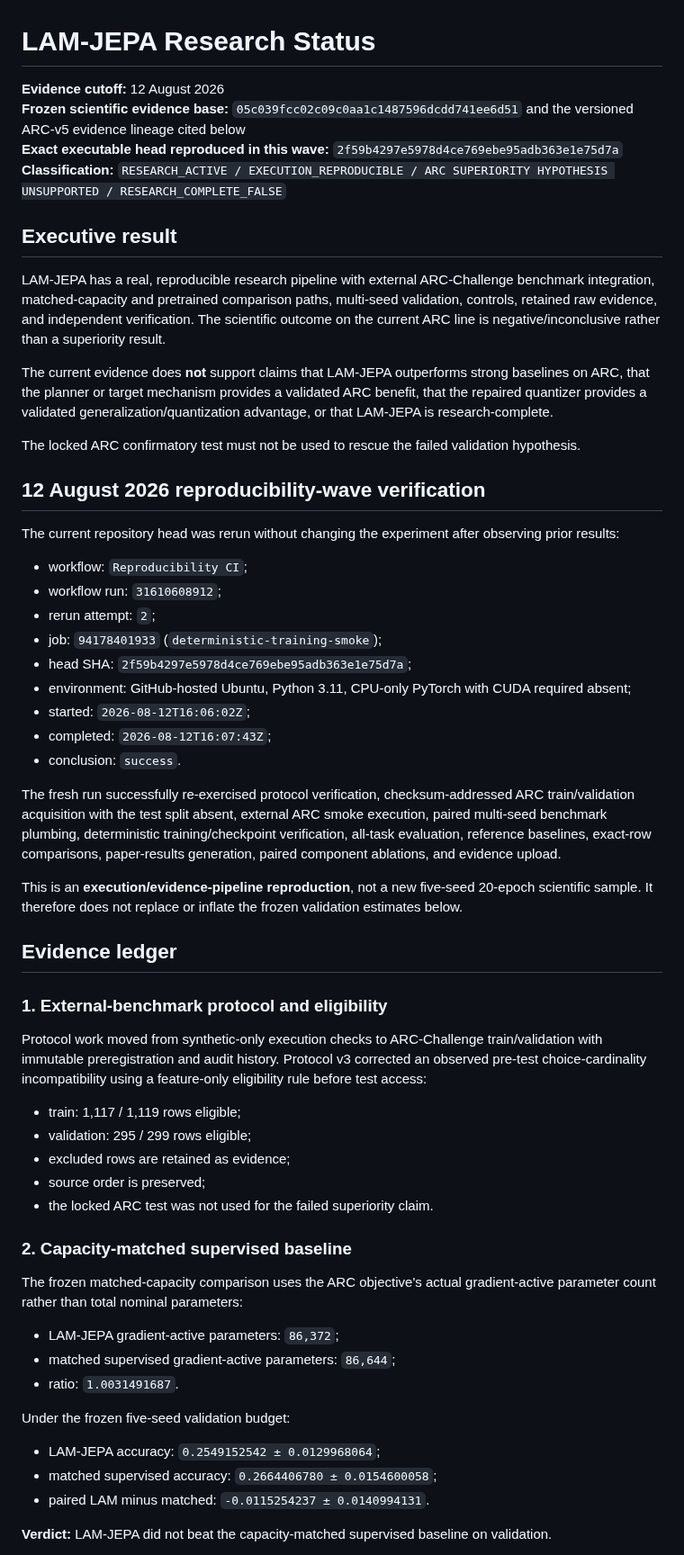
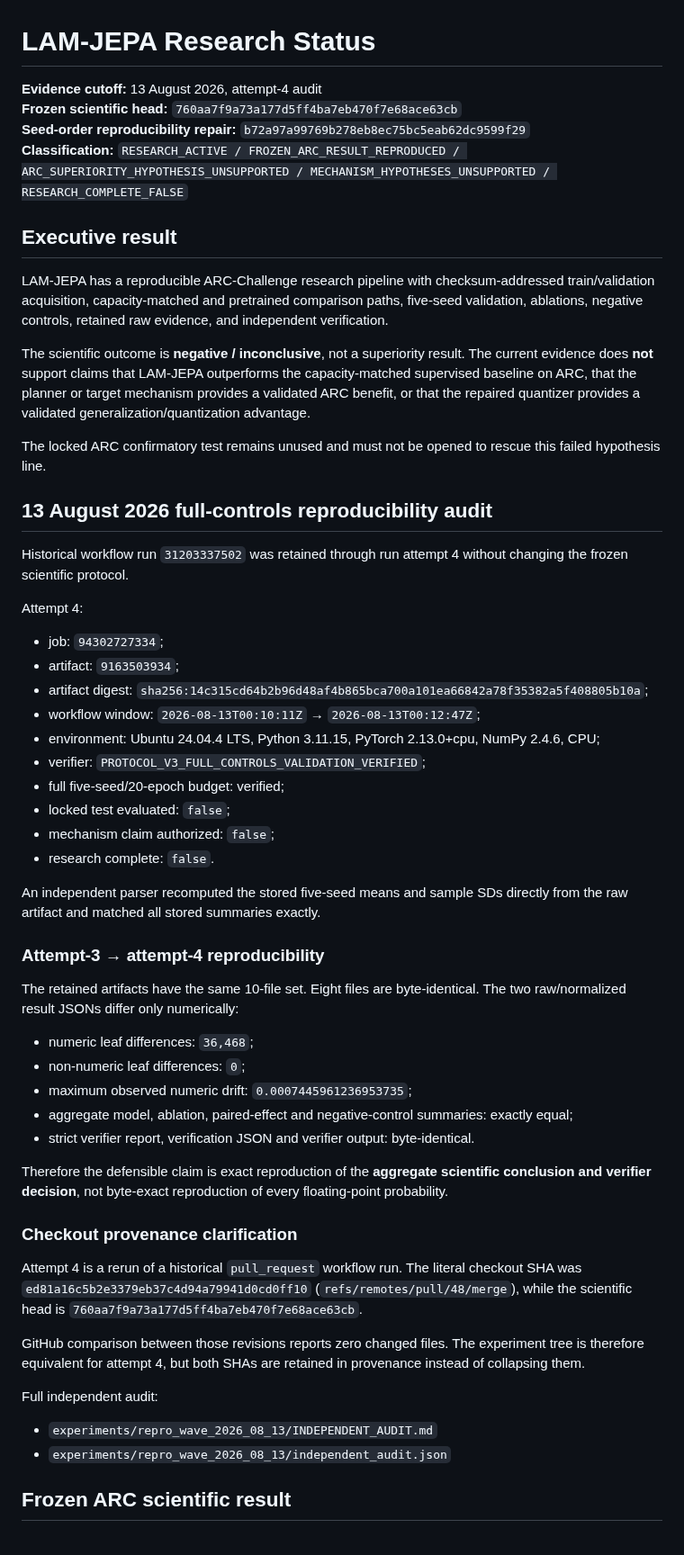
Before and after one commit to vertex-studyAI/LAM-JEPA, a Markdown page: RESEARCH_STATUS.md, the part around one of its changes. Shown at 90% size. GitHub-like rendering.

Commit message:
research: refresh canonical LAM-JEPA reproducibility status

```diff
--- a/RESEARCH_STATUS.md
+++ b/RESEARCH_STATUS.md
@@ -1,61 +1,59 @@
 # LAM-JEPA Research Status
 
-**Evidence cutoff:** 12 August 2026
-**Frozen scientific evidence base:** `05c039fcc02c09c0aa1c1487596dcdd741ee6d51` and the versioned ARC-v5 evidence lineage cited below
-**Exact executable head reproduced in this wave:** `2f59b4297e5978d4ce769ebe95adb363e1e75d7a`
-**Classification:** `RESEARCH_ACTIVE / EXECUTION_REPRODUCIBLE / ARC SUPERIORITY HYPOTHESIS UNSUPPORTED / RESEARCH_COMPLETE_FALSE`
+**Evidence cutoff:** 13 August 2026, attempt-4 audit
+**Frozen scientific head:** `760aa7f9a73a177d5ff4ba7eb470f7e68ace63cb`
+**Seed-order reproducibility repair:** `b72a97a99769b278eb8ec75bc5eab62dc9599f29`
+**Classification:** `RESEARCH_ACTIVE / FROZEN_ARC_RESULT_REPRODUCED / ARC_SUPERIORITY_HYPOTHESIS_UNSUPPORTED / MECHANISM_HYPOTHESES_UNSUPPORTED / RESEARCH_COMPLETE_FALSE`
 
 ## Executive result
 
-LAM-JEPA has a real, reproducible research pipeline with external ARC-Challenge benchmark integration, matched-capacity and pretrained comparison paths, multi-seed validation, controls, retained raw evidence, and independent verification. The scientific outcome on the current ARC line is negative/inconclusive rather than a superiority result.
+LAM-JEPA has a reproducible ARC-Challenge research pipeline with checksum-addressed train/validation acquisition, capacity-matched and pretrained comparison paths, five-seed validation, ablations, negative controls, retained raw evidence, and independent verification.
 
-The current evidence does **not** support claims that LAM-JEPA outperforms strong baselines on ARC, that the planner or target mechanism provides a validated ARC benefit, that the repaired quantizer provides a validated generalization/quantization advantage, or that LAM-JEPA is research-complete.
+The scientific outcome is **negative / inconclusive**, not a superiority result. The current evidence does **not** support claims that LAM-JEPA outperforms the capacity-matched supervised baseline on ARC, that the planner or target mechanism provides a validated ARC benefit, or that the repaired quantizer provides a validated generalization/quantization advantage.
 
-The locked ARC confirmatory test must not be used to rescue the failed validation hypothesis.
+The locked ARC confirmatory test remains unused and must not be opened to rescue this failed hypothesis line.
 
-## 12 August 2026 reproducibility-wave verification
+## 13 August 2026 full-controls reproducibility audit
 
-The current repository head was rerun without changing the experiment after observing prior results:
+Historical workflow run `31203337502` was retained through run attempt 4 without changing the frozen scientific protocol.
 
-- workflow: `Reproducibility CI`;
-- workflow run: `31610608912`;
-- rerun attempt: `2`;
-- job: `94178401933` (`deterministic-training-smoke`);
-- head SHA: `2f59b4297e5978d4ce769ebe95adb363e1e75d7a`;
-- environment: GitHub-hosted Ubuntu, Python 3.11, CPU-only PyTorch with CUDA required absent;
-- started: `2026-08-12T16:06:02Z`;
-- completed: `2026-08-12T16:07:43Z`;
-- conclusion: `success`.
+Attempt 4:
 
-The fresh run successfully re-exercised protocol verification, checksum-addressed ARC train/validation acquisition with the test split absent, external ARC smoke execution, paired multi-seed benchmark plumbing, deterministic training/checkpoint verification, all-task evaluation, reference baselines, exact-row comparisons, paper-results generation, paired component ablations, and evidence upload.
+- job: `94302727334`;
+- artifact: `9163503934`;
+- artifact digest: `sha256:14c315cd64b2b96d48af4b865bca700a101ea66842a78f35382a5f408805b10a`;
+- workflow window: `2026-08-13T00:10:11Z` → `2026-08-13T00:12:47Z`;
+- environment: Ubuntu 24.04.4 LTS, Python 3.11.15, PyTorch 2.13.0+cpu, NumPy 2.4.6, CPU;
+- verifier: `PROTOCOL_V3_FULL_CONTROLS_VALIDATION_VERIFIED`;
+- full five-seed/20-epoch budget: verified;
+- locked test evaluated: `false`;
+- mechanism claim authorized: `false`;
+- research complete: `false`.
 
-This is an **execution/evidence-pipeline reproduction**, not a new five-seed 20-epoch scientific sample. It therefore does not replace or inflate the frozen validation estimates below.
+An independent parser recomputed the stored five-seed means and sample SDs directly from the raw artifact and matched all stored summaries exactly.
 
-## Evidence ledger
+### Attempt-3 → attempt-4 reproducibility
 
-### 1. External-benchmark protocol and eligibility
+The retained artifacts have the same 10-file set. Eight files are byte-identical. The two raw/normalized result JSONs differ only numerically:
 
-Protocol work moved from synthetic-only execution checks to ARC-Challenge train/validation with immutable preregistration and audit history. Protocol v3 corrected an observed pre-test choice-cardinality incompatibility using a feature-only eligibility rule before test access:
+- numeric leaf differences: `36,468`;
+- non-numeric leaf differences: `0`;
+- maximum observed numeric drift: `0.0007445961236953735`;
+- aggregate model, ablation, paired-effect and negative-control summaries: exactly equal;
+- strict verifier report, verification JSON and verifier output: byte-identical.
 
-- train: 1,117 / 1,119 rows eligible;
-- validation: 295 / 299 rows eligible;
-- excluded rows are retained as evidence;
-- source order is preserved;
-- the locked ARC test was not used for the failed superiority claim.
+Therefore the defensible claim is exact reproduction of the **aggregate scientific conclusion and verifier decision**, not byte-exact reproduction of every floating-point probability.
 
-### 2. Capacity-matched supervised baseline
+### Checkout provenance clarification
 
-The frozen matched-capacity comparison uses the ARC objective's actual gradient-active parameter count rather than total nominal parameters:
+Attempt 4 is a rerun of a historical `pull_request` workflow run. The literal checkout SHA was `ed81a16c5b2e3379eb37c4d94a79941d0cd0ff10` (`refs/remotes/pull/48/merge`), while the scientific head is `760aa7f9a73a177d5ff4ba7eb470f7e68ace63cb`.
 
-- LAM-JEPA gradient-active parameters: `86,372`;
-- matched supervised gradient-active parameters: `86,644`;
-- ratio: `1.0031491687`.
+GitHub comparison between those revisions reports zero changed files. The experiment tree is therefore equivalent for attempt 4, but both SHAs are retained in provenance instead of collapsing them.
 
-Under the frozen five-seed validation budget:
+Full independent audit:
 
-- LAM-JEPA accuracy: `0.2549152542 ± 0.0129968064`;
-- matched supervised accuracy: `0.2664406780 ± 0.0154600058`;
-- paired LAM minus matched: `-0.0115254237 ± 0.0140994131`.
+- `experiments/repro_wave_2026_08_13/INDEPENDENT_AUDIT.md`
+- `experiments/repro_wave_2026_08_13/independent_audit.json`
 
-**Verdict:** LAM-JEPA did not beat the capacity-matched supervised baseline on validation.
+## Frozen ARC scientific result
 
```
Also changed, not shown: other parts of RESEARCH_STATUS.md (+33 -73 lines).
